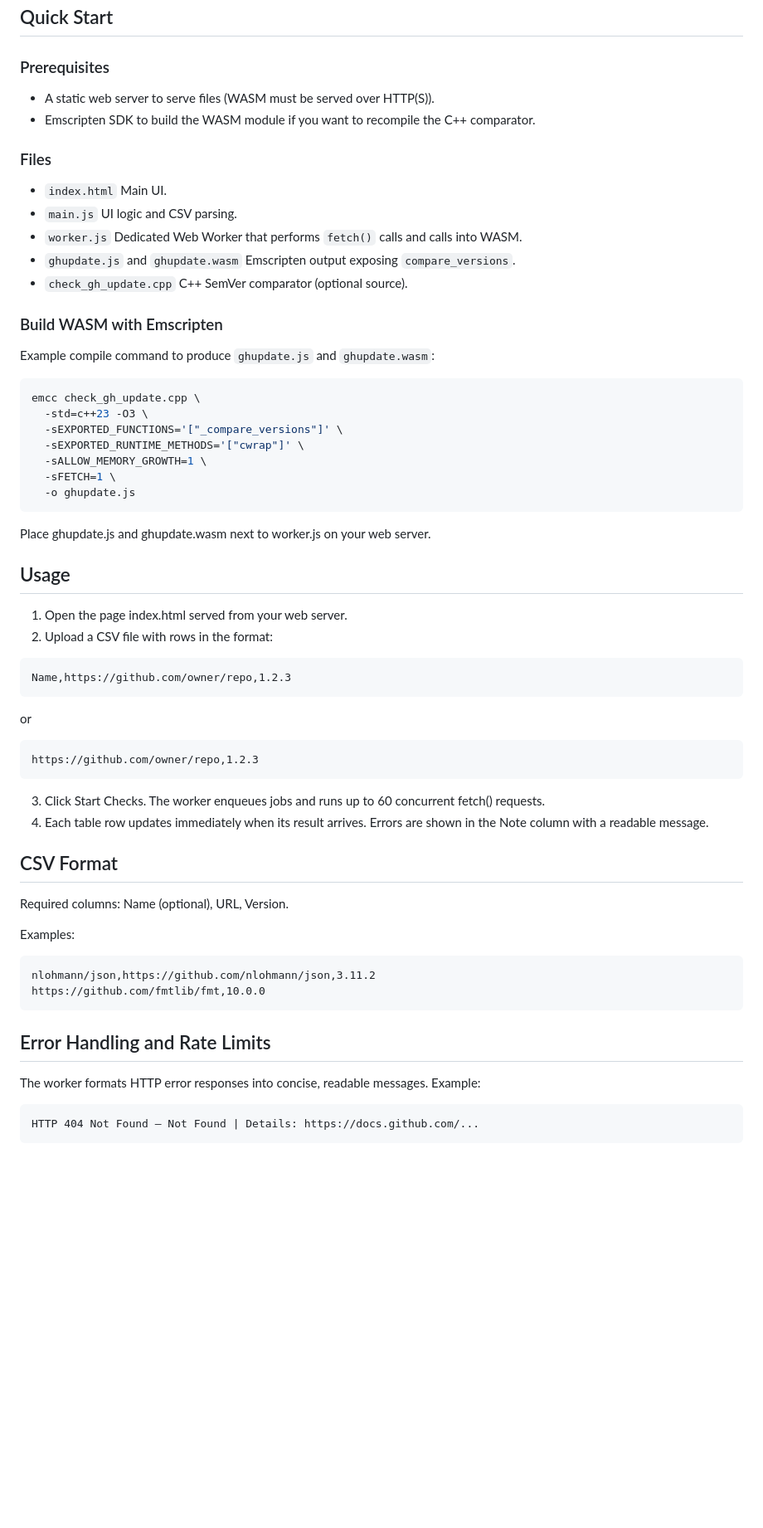
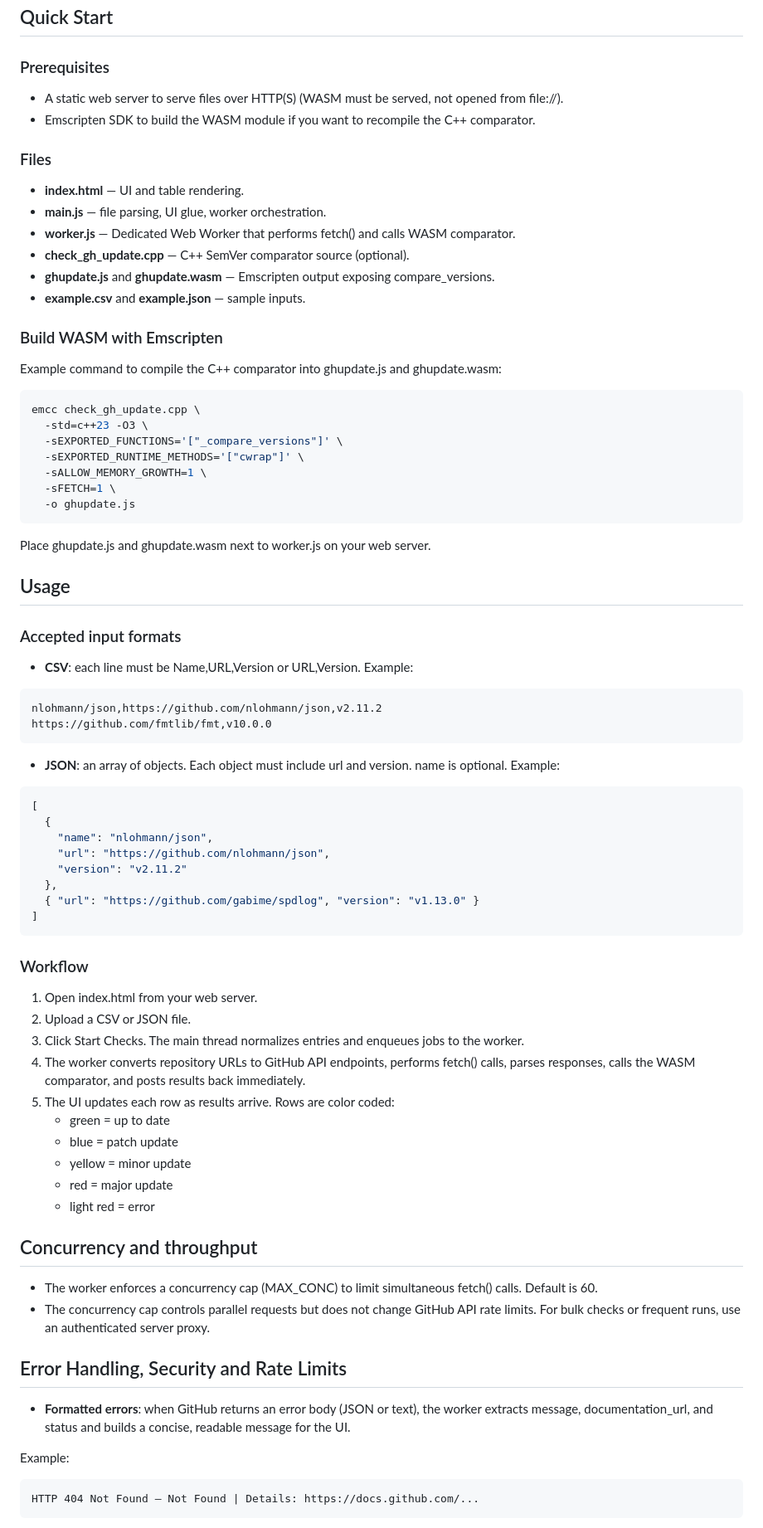
Before and after one commit to Zheng-Bote/wasm_gh-update_checker, a Markdown page: README.md, the part around one of its changes. Shown at 83% size. GitHub-like rendering; blank space fills up the shorter version.

Commit message:
feat: supporting csv or json

````diff
--- a/README.md
+++ b/README.md
@@ -60,20 +66,21 @@
 
 ### Prerequisites
 
-- A static web server to serve files (WASM must be served over HTTP(S)).
+- A static web server to serve files over HTTP(S) (WASM must be served, not opened from file://).
 - Emscripten SDK to build the WASM module if you want to recompile the C++ comparator.
 
 ### Files
 
-- `index.html` Main UI.
-- `main.js` UI logic and CSV parsing.
-- `worker.js` Dedicated Web Worker that performs `fetch()` calls and calls into WASM.
-- `ghupdate.js` and `ghupdate.wasm` Emscripten output exposing `compare_versions`.
-- `check_gh_update.cpp` C++ SemVer comparator (optional source).
+- **index.html** — UI and table rendering.
+- **main.js** — file parsing, UI glue, worker orchestration.
+- **worker.js** — Dedicated Web Worker that performs fetch() and calls WASM comparator.
+- **check_gh_update.cpp** — C++ SemVer comparator source (optional).
+- **ghupdate.js** and **ghupdate.wasm** — Emscripten output exposing compare_versions.
+- **example.csv** and **example.json** — sample inputs.
 
 ### Build WASM with Emscripten
 
-Example compile command to produce `ghupdate.js` and `ghupdate.wasm`:
+Example command to compile the C++ comparator into ghupdate.js and ghupdate.wasm:
 
 ```bash
 emcc check_gh_update.cpp \
@@ -89,38 +96,53 @@ Place ghupdate.js and ghupdate.wasm next to worker.js on your web server.
 
 ## Usage
 
-1. Open the page index.html served from your web server.
-2. Upload a CSV file with rows in the format:
+### Accepted input formats
+
+- **CSV**: each line must be Name,URL,Version or URL,Version. Example:
 
 ```csv
-Name,https://github.com/owner/repo,1.2.3
+nlohmann/json,https://github.com/nlohmann/json,v2.11.2
+https://github.com/fmtlib/fmt,v10.0.0
 ```
 
-or
+- **JSON**: an array of objects. Each object must include url and version. name is optional. Example:
 
-```csv
-https://github.com/owner/repo,1.2.3
+```json
+[
+  {
+    "name": "nlohmann/json",
+    "url": "https://github.com/nlohmann/json",
+    "version": "v2.11.2"
+  },
+  { "url": "https://github.com/gabime/spdlog", "version": "v1.13.0" }
+]
 ```
 
-3. Click Start Checks. The worker enqueues jobs and runs up to 60 concurrent fetch() requests.
-4. Each table row updates immediately when its result arrives. Errors are shown in the Note column with a readable message.
+### Workflow
 
-## CSV Format
+1. Open index.html from your web server.
+2. Upload a CSV or JSON file.
+3. Click Start Checks. The main thread normalizes entries and enqueues jobs to the worker.
+4. The worker converts repository URLs to GitHub API endpoints, performs fetch() calls, parses responses, calls the WASM comparator, and posts results back immediately.
+5. The UI updates each row as results arrive. Rows are color coded:
+   - green = up to date
+   - blue = patch update
+   - yellow = minor update
+   - red = major update
+   - light red = error
 
-Required columns: Name (optional), URL, Version.
+## Concurrency and throughput
 
-Examples:
+- The worker enforces a concurrency cap (MAX_CONC) to limit simultaneous fetch() calls. Default is 60.
+- The concurrency cap controls parallel requests but does not change GitHub API rate limits. For bulk checks or frequent runs, use an authenticated server proxy.
 
-```csv
-nlohmann/json,https://github.com/nlohmann/json,3.11.2
-https://github.com/fmtlib/fmt,10.0.0
-```
+## Error Handling, Security and Rate Limits
 
-## Error Handling and Rate Limits
+- **Formatted errors**: when GitHub returns an error body (JSON or text), the worker extracts message, documentation_url, and status and builds a concise, readable message for the UI.
 
-The worker formats HTTP error responses into concise, readable messages. Example:
+Example:
 
-```csv
+```code
 HTTP 404 Not Found — Not Found | Details: https://docs.github.com/...
 ```
 
````
Also changed, not shown: other parts of README.md (+20 -18 lines).
